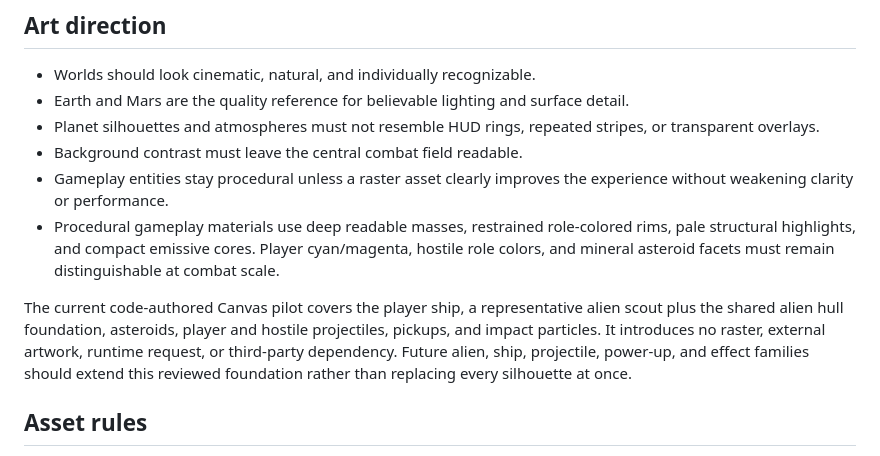
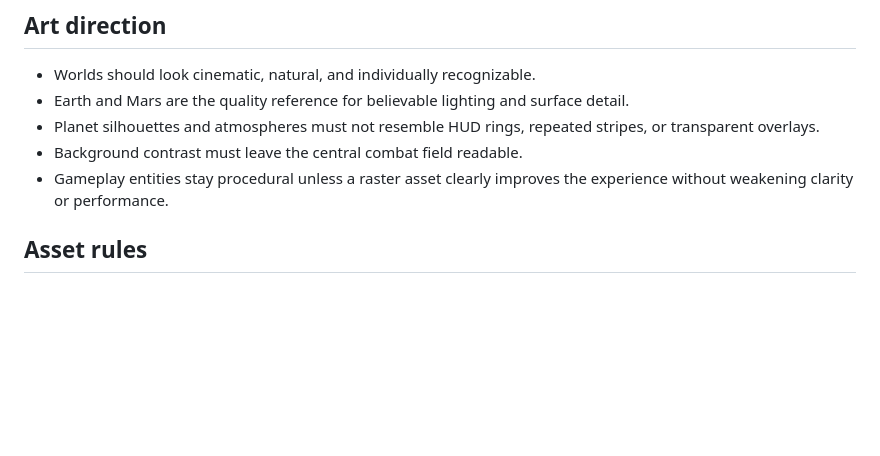
Before and after one commit to XenoVoyage/Neon-Voyage, a Markdown page: docs/ASSETS.md, the part around the change. Rendered like a GitHub page; blank space fills up the shorter version.

Commit message:
Withdraw rejected procedural visual pilot (docs/ASSETS.md)

```diff
--- a/docs/ASSETS.md
+++ b/docs/ASSETS.md
@@ -36,9 +36,6 @@ The two current captures are 1200×675 WebP files. The audit enforces a 256 KiB
 - Planet silhouettes and atmospheres must not resemble HUD rings, repeated stripes, or transparent overlays.
 - Background contrast must leave the central combat field readable.
 - Gameplay entities stay procedural unless a raster asset clearly improves the experience without weakening clarity or performance.
-- Procedural gameplay materials use deep readable masses, restrained role-colored rims, pale structural highlights, and compact emissive cores. Player cyan/magenta, hostile role colors, and mineral asteroid facets must remain distinguishable at combat scale.
-
-The current code-authored Canvas pilot covers the player ship, a representative alien scout plus the shared alien hull foundation, asteroids, player and hostile projectiles, pickups, and impact particles. It introduces no raster, external artwork, runtime request, or third-party dependency. Future alien, ship, projectile, power-up, and effect families should extend this reviewed foundation rather than replacing every silhouette at once.
 
 ## Asset rules
 
```
